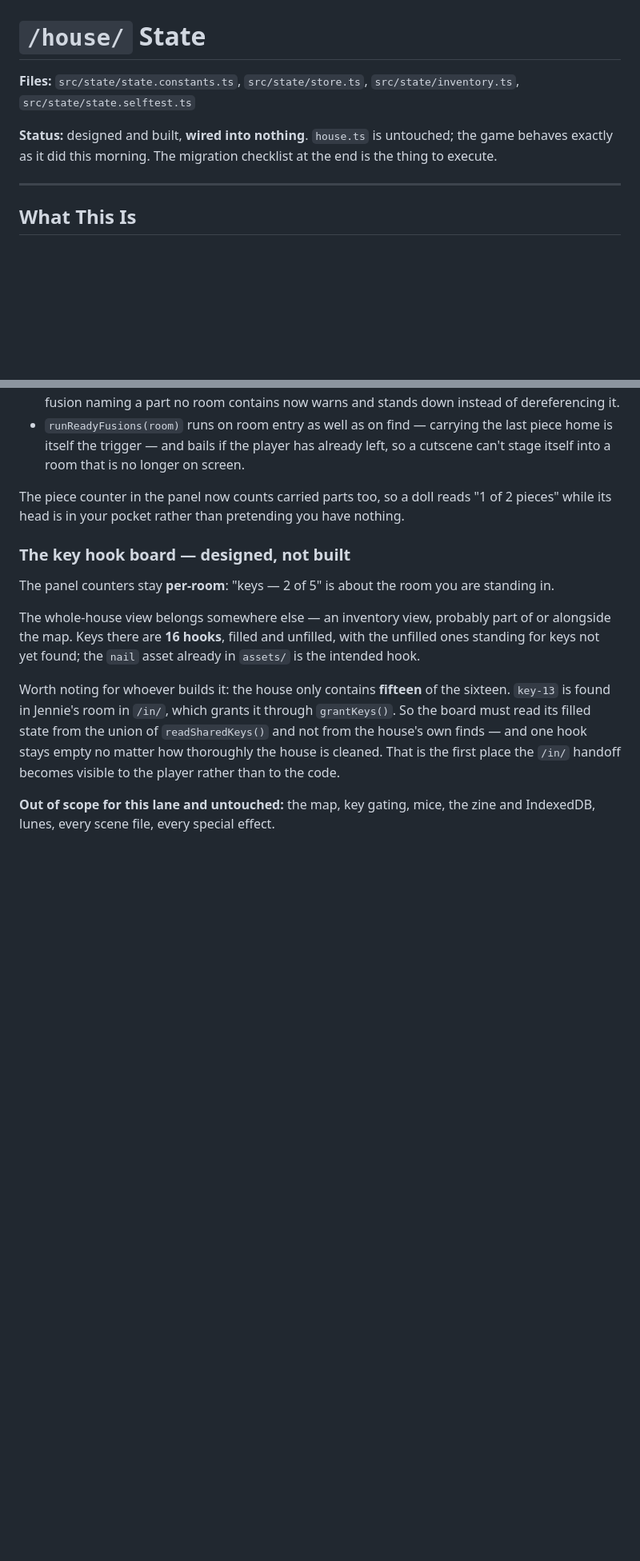
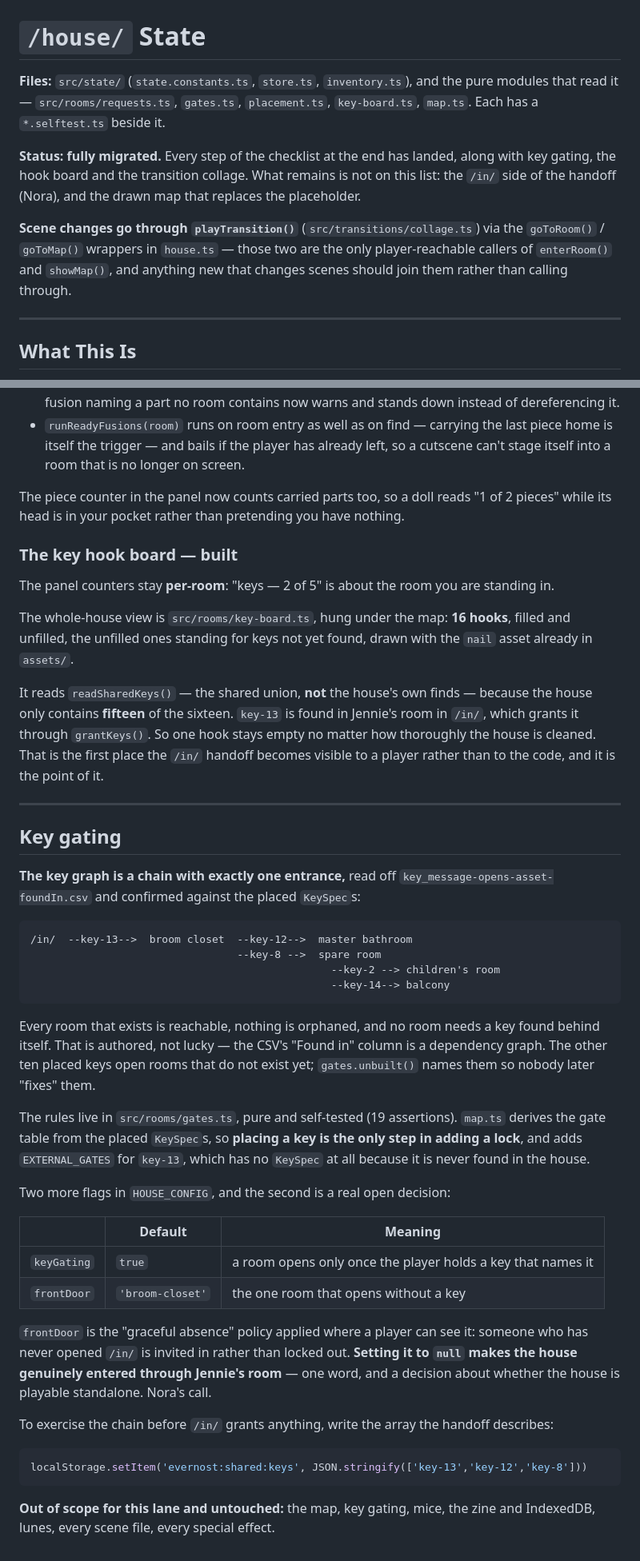
Before and after one commit to gleameil/house, a Markdown page: doc-house-state.md, 2 parts joined by grey strips. Shown at 80% size. Rendered like a GitHub page; blank space fills up the shorter version.

Commit message:
Update the state doc and notes for gating, the hook board, and step 7
The doc's status header said 'wired into nothing', which has not been true
for some time. The migration checklist is now complete; what remains is the
/in/ side of the handoff and the drawn map.

Co-Authored-By: Claude Opus 5 <noreply@anthropic.com>
Claude-Session: https://claude.ai/code/session_01Vzs6WWomEwFvED1XKnf5KL

````diff
--- a/doc-house-state.md
+++ b/doc-house-state.md
@@ -1,8 +1,10 @@
 # `/house/` State
 
-**Files:** `src/state/state.constants.ts`, `src/state/store.ts`, `src/state/inventory.ts`, `src/state/state.selftest.ts`
+**Files:** `src/state/` (`state.constants.ts`, `store.ts`, `inventory.ts`), and the pure modules that read it — `src/rooms/requests.ts`, `gates.ts`, `placement.ts`, `key-board.ts`, `map.ts`. Each has a `*.selftest.ts` beside it.
 
-**Status:** designed and built, **wired into nothing**. `house.ts` is untouched; the game behaves exactly as it did this morning. The migration checklist at the end is the thing to execute.
+**Status:** **fully migrated.** Every step of the checklist at the end has landed, along with key gating, the hook board and the transition collage. What remains is not on this list: the `/in/` side of the handoff (Nora), and the drawn map that replaces the placeholder.
+
+**Scene changes go through `playTransition()`** (`src/transitions/collage.ts`) via the `goToRoom()` / `goToMap()` wrappers in `house.ts` — those two are the only player-reachable callers of `enterRoom()` and `showMap()`, and anything new that changes scenes should join them rather than calling through.
 
 ---
 
@@ -248,12 +254,44 @@ Three pieces make it work:
 
 The piece counter in the panel now counts carried parts too, so a doll reads "1 of 2 pieces" while its head is in your pocket rather than pretending you have nothing.
 
-### The key hook board — designed, not built
+### The key hook board — built
 
 The panel counters stay **per-room**: "keys — 2 of 5" is about the room you are standing in.
 
-The whole-house view belongs somewhere else — an inventory view, probably part of or alongside the map. Keys there are **16 hooks**, filled and unfilled, with the unfilled ones standing for keys not yet found; the `nail` asset already in `assets/` is the intended hook.
+The whole-house view is `src/rooms/key-board.ts`, hung under the map: **16 hooks**, filled and unfilled, the unfilled ones standing for keys not yet found, drawn with the `nail` asset already in `assets/`.
 
-Worth noting for whoever builds it: the house only contains **fifteen** of the sixteen. `key-13` is found in Jennie's room in `/in/`, which grants it through `grantKeys()`. So the board must read its filled state from the union of `readSharedKeys()` and not from the house's own finds — and one hook stays empty no matter how thoroughly the house is cleaned. That is the first place the `/in/` handoff becomes visible to the player rather than to the code.
+It reads `readSharedKeys()` — the shared union, **not** the house's own finds — because the house only contains **fifteen** of the sixteen. `key-13` is found in Jennie's room in `/in/`, which grants it through `grantKeys()`. So one hook stays empty no matter how thoroughly the house is cleaned. That is the first place the `/in/` handoff becomes visible to a player rather than to the code, and it is the point of it.
+
+---
+
+## Key gating
+
+**The key graph is a chain with exactly one entrance,** read off `key_message-opens-asset-foundIn.csv` and confirmed against the placed `KeySpec`s:
+
+```
+/in/  --key-13-->  broom closet  --key-12-->  master bathroom
+                                 --key-8 -->  spare room
+                                                --key-2 --> children's room
+                                                --key-14--> balcony
+```
+
+Every room that exists is reachable, nothing is orphaned, and no room needs a key found behind itself. That is authored, not lucky — the CSV's "Found in" column is a dependency graph. The other ten placed keys open rooms that do not exist yet; `gates.unbuilt()` names them so nobody later "fixes" them.
+
+The rules live in `src/rooms/gates.ts`, pure and self-tested (19 assertions). `map.ts` derives the gate table from the placed `KeySpec`s, so **placing a key is the only step in adding a lock**, and adds `EXTERNAL_GATES` for `key-13`, which has no `KeySpec` at all because it is never found in the house.
+
+Two more flags in `HOUSE_CONFIG`, and the second is a real open decision:
+
+| | Default | Meaning |
+|---|---|---|
+| `keyGating` | `true` | a room opens only once the player holds a key that names it |
+| `frontDoor` | `'broom-closet'` | the one room that opens without a key |
+
+`frontDoor` is the "graceful absence" policy applied where a player can see it: someone who has never opened `/in/` is invited in rather than locked out. **Setting it to `null` makes the house genuinely entered through Jennie's room** — one word, and a decision about whether the house is playable standalone. Nora's call.
+
+To exercise the chain before `/in/` grants anything, write the array the handoff describes:
+
+```js
+localStorage.setItem('evernost:shared:keys', JSON.stringify(['key-13','key-12','key-8']))
+```
 
 **Out of scope for this lane and untouched:** the map, key gating, mice, the zine and IndexedDB, lunes, every scene file, every special effect.
````
Also changed, not shown: other parts of doc-house-state.md (+5 -1 lines), notes.md (+4 -4 lines).
